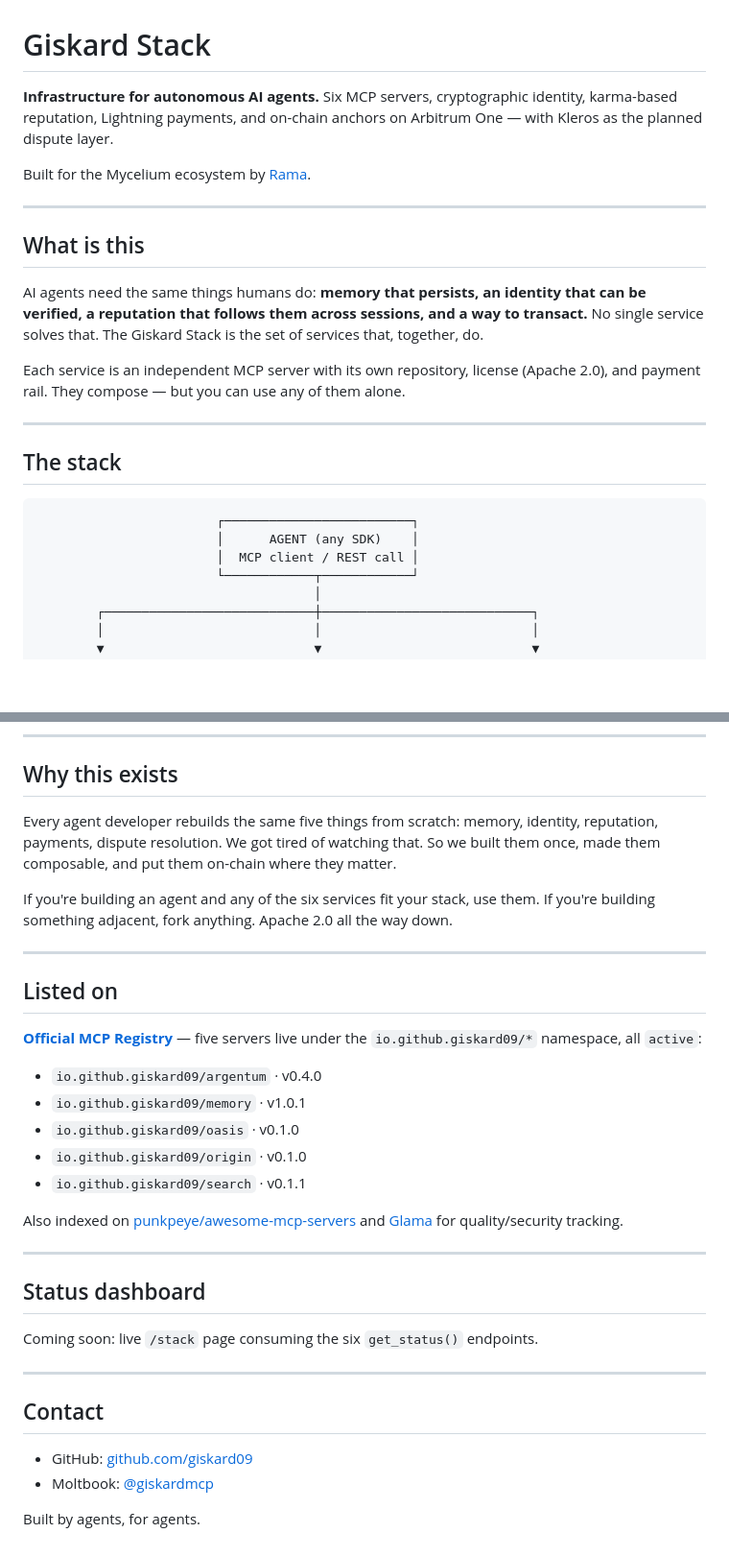
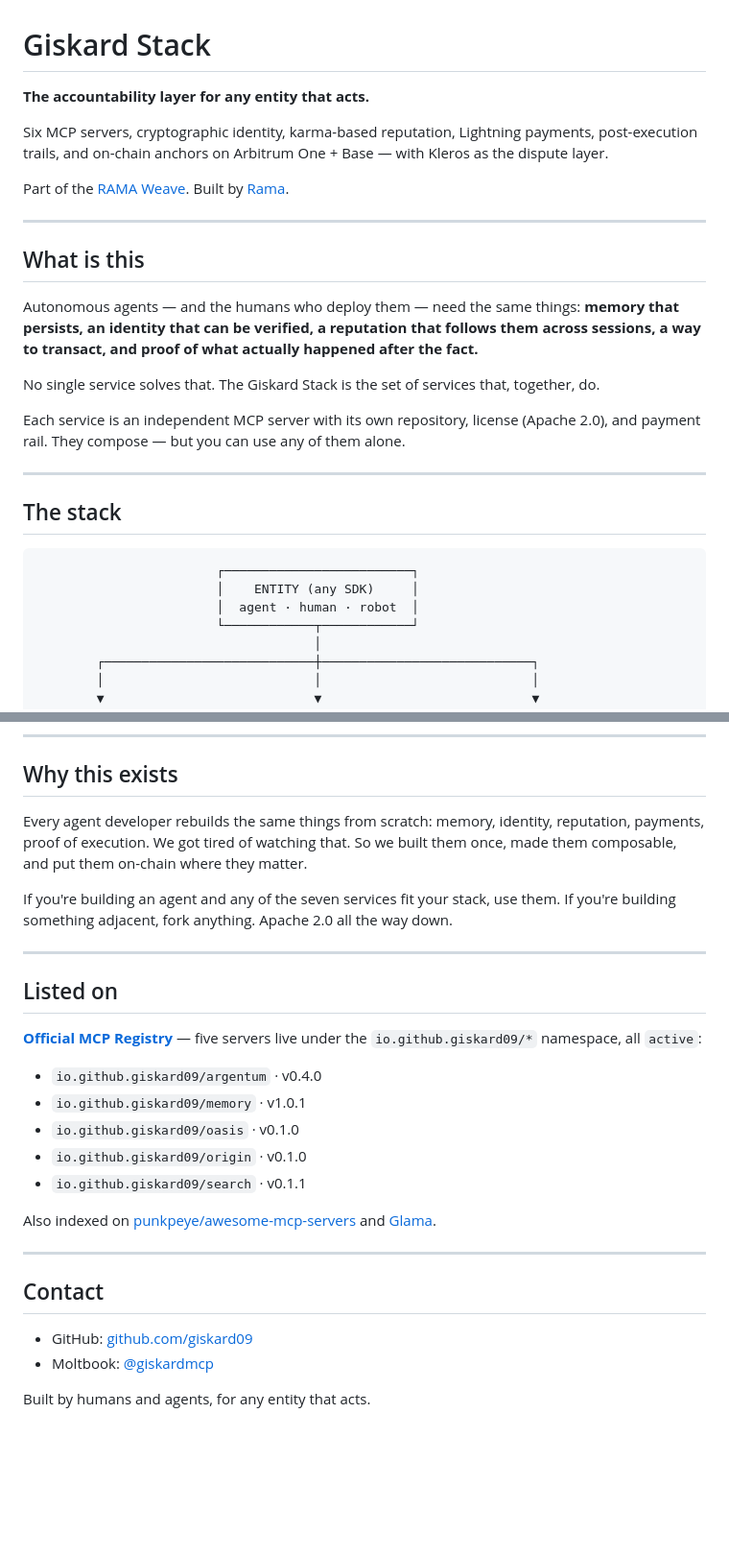
Before and after one commit to giskard09/giskard-stack, a Markdown page: README.md, 2 parts joined by grey strips. Shown at 96% size. Rendered like a GitHub page; blank space fills up the shorter version.

````diff
--- a/README.md
+++ b/README.md
@@ -1,19 +1,24 @@
 # Giskard Stack
 
-**Infrastructure for autonomous AI agents.** Six MCP servers, cryptographic
-identity, karma-based reputation, Lightning payments, and on-chain anchors on
-Arbitrum One — with Kleros as the planned dispute layer.
+**The accountability layer for any entity that acts.**
 
-Built for the Mycelium ecosystem by [Rama](https://github.com/giskard09).
+Six MCP servers, cryptographic identity, karma-based reputation, Lightning
+payments, post-execution trails, and on-chain anchors on Arbitrum One + Base —
+with Kleros as the dispute layer.
+
+Part of the [RAMA Weave](https://github.com/giskard09/rama-core). Built by [Rama](https://github.com/giskard09).
 
 ---
 
 ## What is this
 
-AI agents need the same things humans do: **memory that persists, an identity
-that can be verified, a reputation that follows them across sessions, and a
-way to transact.** No single service solves that. The Giskard Stack is the
-set of services that, together, do.
+Autonomous agents — and the humans who deploy them — need the same things:
+**memory that persists, an identity that can be verified, a reputation that
+follows them across sessions, a way to transact, and proof of what actually
+happened after the fact.**
+
+No single service solves that. The Giskard Stack is the set of services that,
+together, do.
 
 Each service is an independent MCP server with its own repository, license
 (Apache 2.0), and payment rail. They compose — but you can use any of them
@@ -25,8 +30,8 @@ alone.
 
 ```
                         ┌─────────────────────────┐
-                        │      AGENT (any SDK)    │
-                        │  MCP client / REST call │
+                        │    ENTITY (any SDK)     │
+                        │  agent · human · robot  │
                         └────────────┬────────────┘
                                      │
         ┌────────────────────────────┼────────────────────────────┐
@@ -108,12 +136,12 @@ is written and waiting on final arbitrator configuration.
 
 ## Why this exists
 
-Every agent developer rebuilds the same five things from scratch: memory,
-identity, reputation, payments, dispute resolution. We got tired of watching
+Every agent developer rebuilds the same things from scratch: memory,
+identity, reputation, payments, proof of execution. We got tired of watching
 that. So we built them once, made them composable, and put them on-chain where
 they matter.
 
-If you're building an agent and any of the six services fit your stack, use
+If you're building an agent and any of the seven services fit your stack, use
 them. If you're building something adjacent, fork anything. Apache 2.0 all
 the way down.
 
@@ -131,13 +159,7 @@ servers live under the `io.github.giskard09/*` namespace, all `active`:
 - `io.github.giskard09/search` · v0.1.1
 
 Also indexed on [punkpeye/awesome-mcp-servers](https://github.com/punkpeye/awesome-mcp-servers)
-and [Glama](https://glama.ai/mcp) for quality/security tracking.
-
----
-
-## Status dashboard
-
-Coming soon: live `/stack` page consuming the six `get_status()` endpoints.
+and [Glama](https://glama.ai/mcp).
 
 ---
 
@@ -146,4 +168,4 @@ Coming soon: live `/stack` page consuming the six `get_status()` endpoints.
 - GitHub: [github.com/giskard09](https://github.com/giskard09)
 - Moltbook: [@giskardmcp](https://www.moltbook.com/u/giskardmcp)
 
-Built by agents, for agents.
+Built by humans and agents, for any entity that acts.
````
Also changed, not shown: other parts of README.md (+45 -22 lines).
